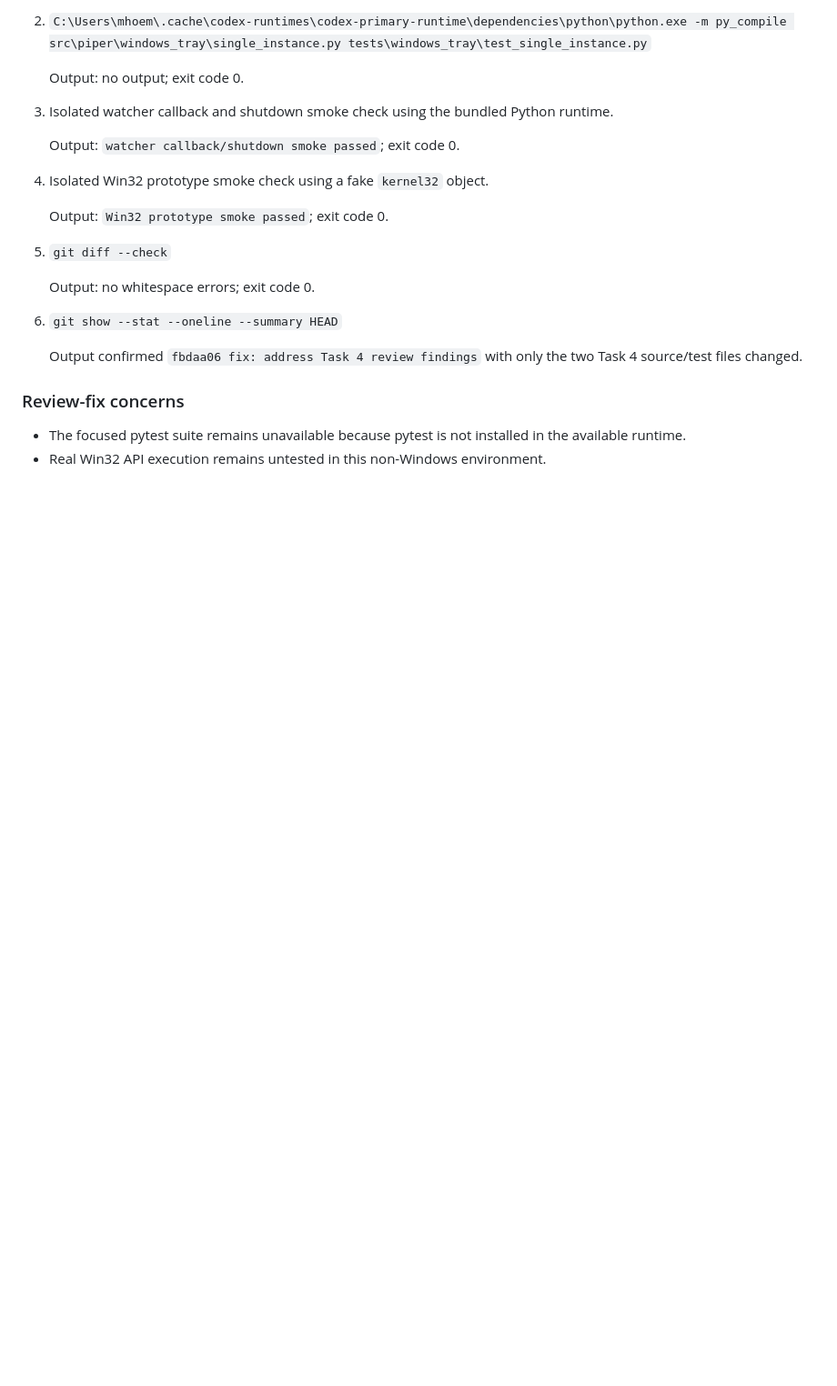
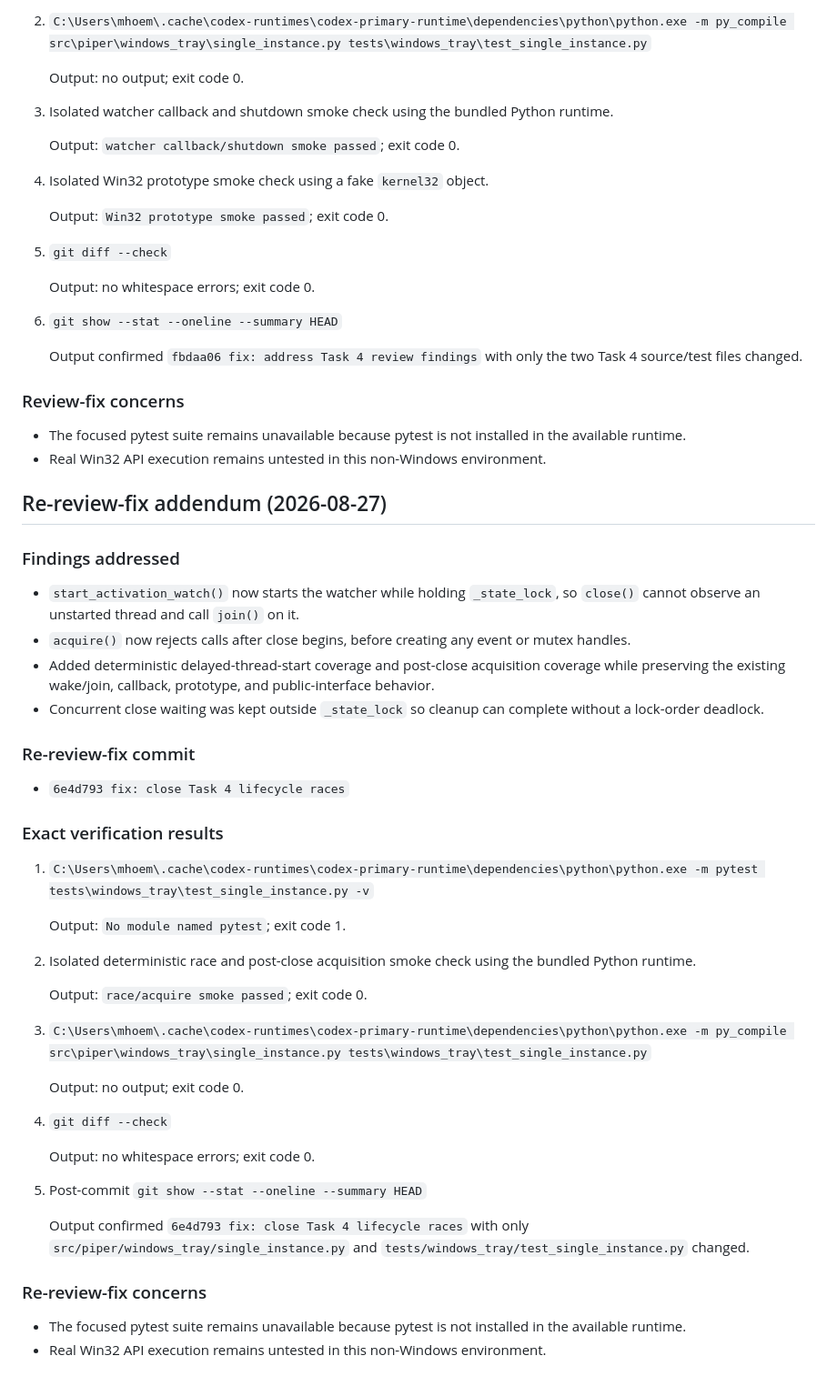
Before and after one commit to mjg1911/TTS, a Markdown page: .superpowers/sdd/task-4-report.md, the part around the change. Shown at 91% size. Drawn GitHub-style; blank space fills up the shorter version.

Commit message:
docs: record Task 4 re-review fixes

```diff
--- a/.superpowers/sdd/task-4-report.md
+++ b/.superpowers/sdd/task-4-report.md
@@ -111,3 +111,43 @@ Unrelated existing untracked files were not modified or staged.
 
 - The focused pytest suite remains unavailable because pytest is not installed in the available runtime.
 - Real Win32 API execution remains untested in this non-Windows environment.
+
+## Re-review-fix addendum (2026-08-27)
+
+### Findings addressed
+
+- `start_activation_watch()` now starts the watcher while holding `_state_lock`, so `close()` cannot observe an unstarted thread and call `join()` on it.
+- `acquire()` now rejects calls after close begins, before creating any event or mutex handles.
+- Added deterministic delayed-thread-start coverage and post-close acquisition coverage while preserving the existing wake/join, callback, prototype, and public-interface behavior.
+- Concurrent close waiting was kept outside `_state_lock` so cleanup can complete without a lock-order deadlock.
+
+### Re-review-fix commit
+
+- `6e4d793 fix: close Task 4 lifecycle races`
+
+### Exact verification results
+
+1. `C:\Users\mhoem\.cache\codex-runtimes\codex-primary-runtime\dependencies\python\python.exe -m pytest tests\windows_tray\test_single_instance.py -v`
+
+   Output: `No module named pytest`; exit code 1.
+
+2. Isolated deterministic race and post-close acquisition smoke check using the bundled Python runtime.
+
+   Output: `race/acquire smoke passed`; exit code 0.
+
+3. `C:\Users\mhoem\.cache\codex-runtimes\codex-primary-runtime\dependencies\python\python.exe -m py_compile src\piper\windows_tray\single_instance.py tests\windows_tray\test_single_instance.py`
+
+   Output: no output; exit code 0.
+
+4. `git diff --check`
+
+   Output: no whitespace errors; exit code 0.
+
+5. Post-commit `git show --stat --oneline --summary HEAD`
+
+   Output confirmed `6e4d793 fix: close Task 4 lifecycle races` with only `src/piper/windows_tray/single_instance.py` and `tests/windows_tray/test_single_instance.py` changed.
+
+### Re-review-fix concerns
+
+- The focused pytest suite remains unavailable because pytest is not installed in the available runtime.
+- Real Win32 API execution remains untested in this non-Windows environment.
```
